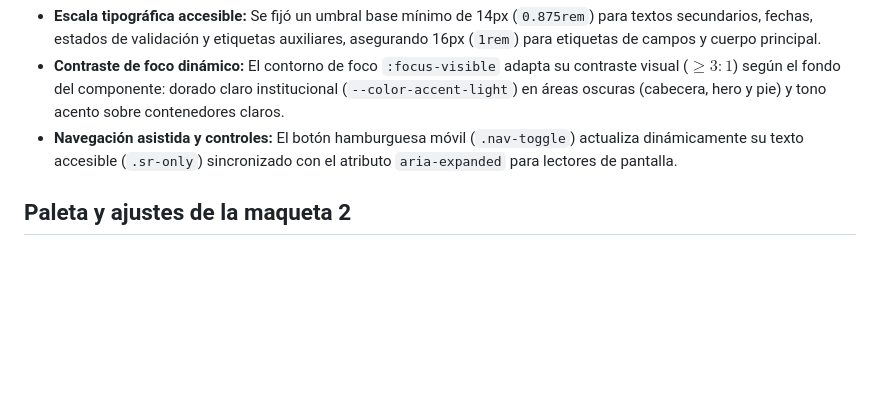
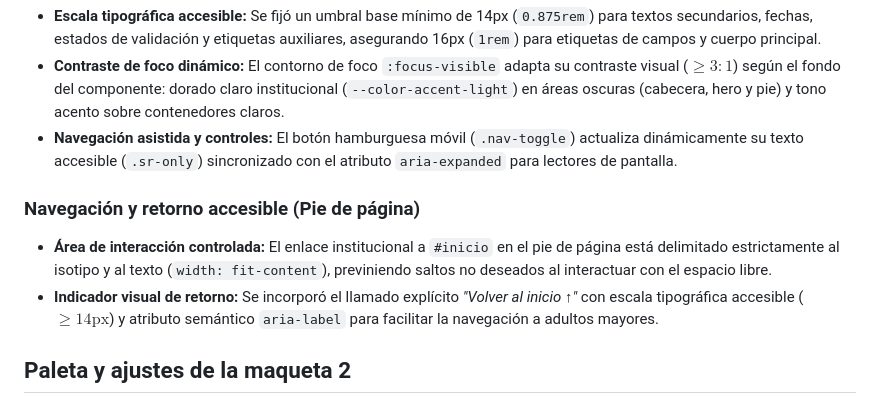
Before and after one commit to hleopary/biblioteca-pestalozzi-web, a Markdown page: README.md, the part around the change. Rendered like a GitHub page; blank space fills up the shorter version.

Commit message:
docs(footer): registrar ajustes de retorno al inicio e identidad de marca en changelog y readme

```diff
--- a/README.md
+++ b/README.md
@@ -136,6 +136,9 @@ El desarrollo incorpora criterios de diseño accesible alineados con las pautas
 * **Contraste de foco dinámico:** El contorno de foco `:focus-visible` adapta su contraste visual ($\ge 3:1$) según el fondo del componente: dorado claro institucional (`--color-accent-light`) en áreas oscuras (cabecera, hero y pie) y tono acento sobre contenedores claros.
 * **Navegación asistida y controles:** El botón hamburguesa móvil (`.nav-toggle`) actualiza dinámicamente su texto accesible (`.sr-only`) sincronizado con el atributo `aria-expanded` para lectores de pantalla.
 
+### Navegación y retorno accesible (Pie de página)
+* **Área de interacción controlada:** El enlace institucional a `#inicio` en el pie de página está delimitado estrictamente al isotipo y al texto (`width: fit-content`), previniendo saltos no deseados al interactuar con el espacio libre.
+* **Indicador visual de retorno:** Se incorporó el llamado explícito *"Volver al inicio ↑"* con escala tipográfica accesible ($\ge 14\text{px}$) y atributo semántico `aria-label` para facilitar la navegación a adultos mayores.
 
 ## Paleta y ajustes de la maqueta 2
 
```
Also changed, not shown: CHANGELOG.md (+5 -3 lines).
